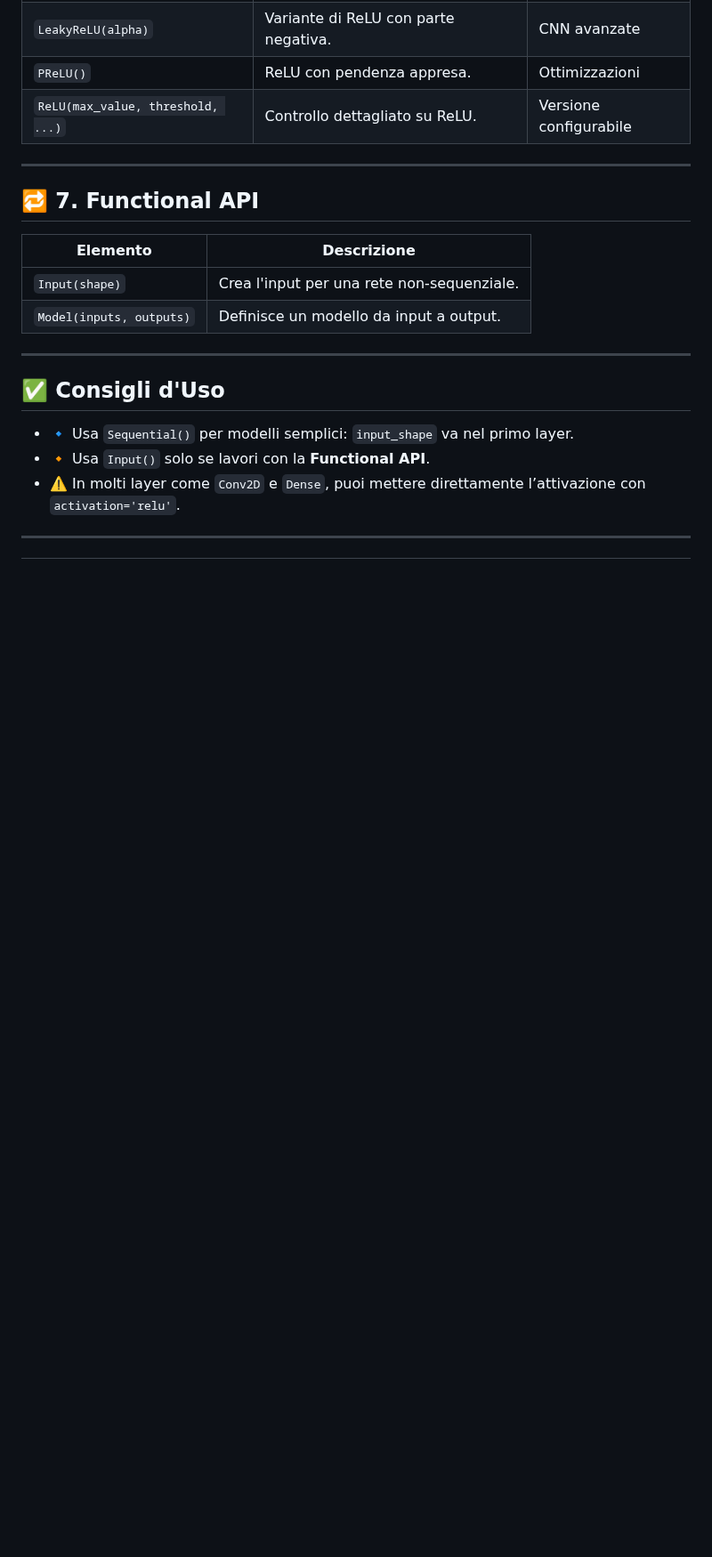
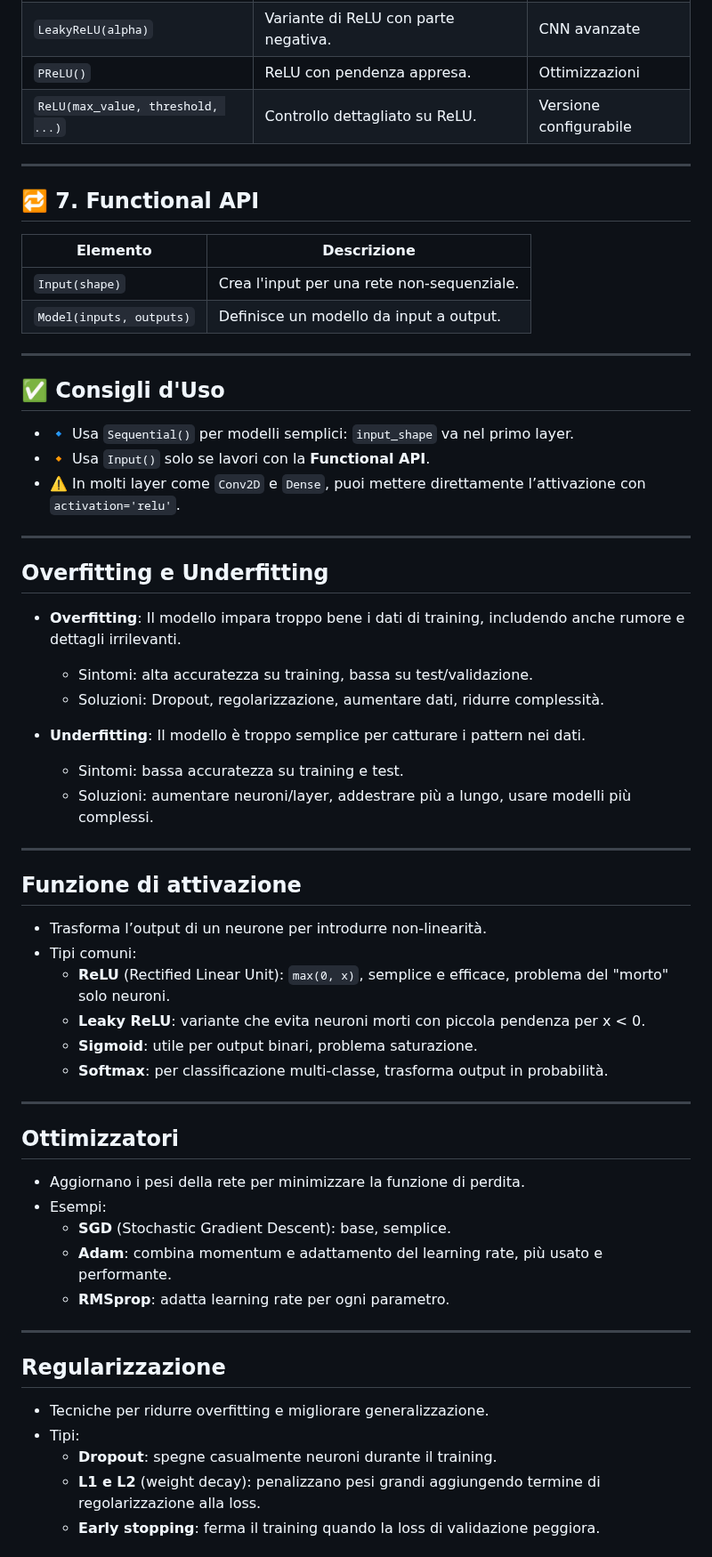
Before and after one commit to campionl/dl, a Markdown page: docs/reti neurali/reti_neurali_consigliOperativi.md, the part around one of its changes. Shown at 89% size. GitHub-like rendering; blank space fills up the shorter version.

Commit message:
update reti_neurali_consigliOperativi

```diff
--- a/docs/reti neurali/reti_neurali_consigliOperativi.md
+++ b/docs/reti neurali/reti_neurali_consigliOperativi.md
@@ -169,4 +169,40 @@ qui sotto c'è una guida per queste decisioni.
 
 ---
 
+## Overfitting e Underfitting
+- **Overfitting**: Il modello impara troppo bene i dati di training, includendo anche rumore e dettagli irrilevanti.
+  - Sintomi: alta accuratezza su training, bassa su test/validazione.
+  - Soluzioni: Dropout, regolarizzazione, aumentare dati, ridurre complessità.
 
+- **Underfitting**: Il modello è troppo semplice per catturare i pattern nei dati.
+  - Sintomi: bassa accuratezza su training e test.
+  - Soluzioni: aumentare neuroni/layer, addestrare più a lungo, usare modelli più complessi.
+
+---
+
+## Funzione di attivazione
+- Trasforma l’output di un neurone per introdurre non-linearità.
+- Tipi comuni:
+  - **ReLU** (Rectified Linear Unit): `max(0, x)`, semplice e efficace, problema del "morto" solo neuroni.
+  - **Leaky ReLU**: variante che evita neuroni morti con piccola pendenza per x < 0.
+  - **Sigmoid**: utile per output binari, problema saturazione.
+  - **Softmax**: per classificazione multi-classe, trasforma output in probabilità.
+
+---
+
+## Ottimizzatori
+- Aggiornano i pesi della rete per minimizzare la funzione di perdita.
+- Esempi:
+  - **SGD** (Stochastic Gradient Descent): base, semplice.
+  - **Adam**: combina momentum e adattamento del learning rate, più usato e performante.
+  - **RMSprop**: adatta learning rate per ogni parametro.
+
+---
+
+## Regularizzazione
+- Tecniche per ridurre overfitting e migliorare generalizzazione.
+- Tipi:
+  - **Dropout**: spegne casualmente neuroni durante il training.
+  - **L1 e L2** (weight decay): penalizzano pesi grandi aggiungendo termine di regolarizzazione alla loss.
+  - **Early stopping**: ferma il training quando la loss di validazione peggiora.
+
```
Also changed, not shown: other parts of docs/reti neurali/reti_neurali_consigliOperativi.md (+11 -1 lines).
